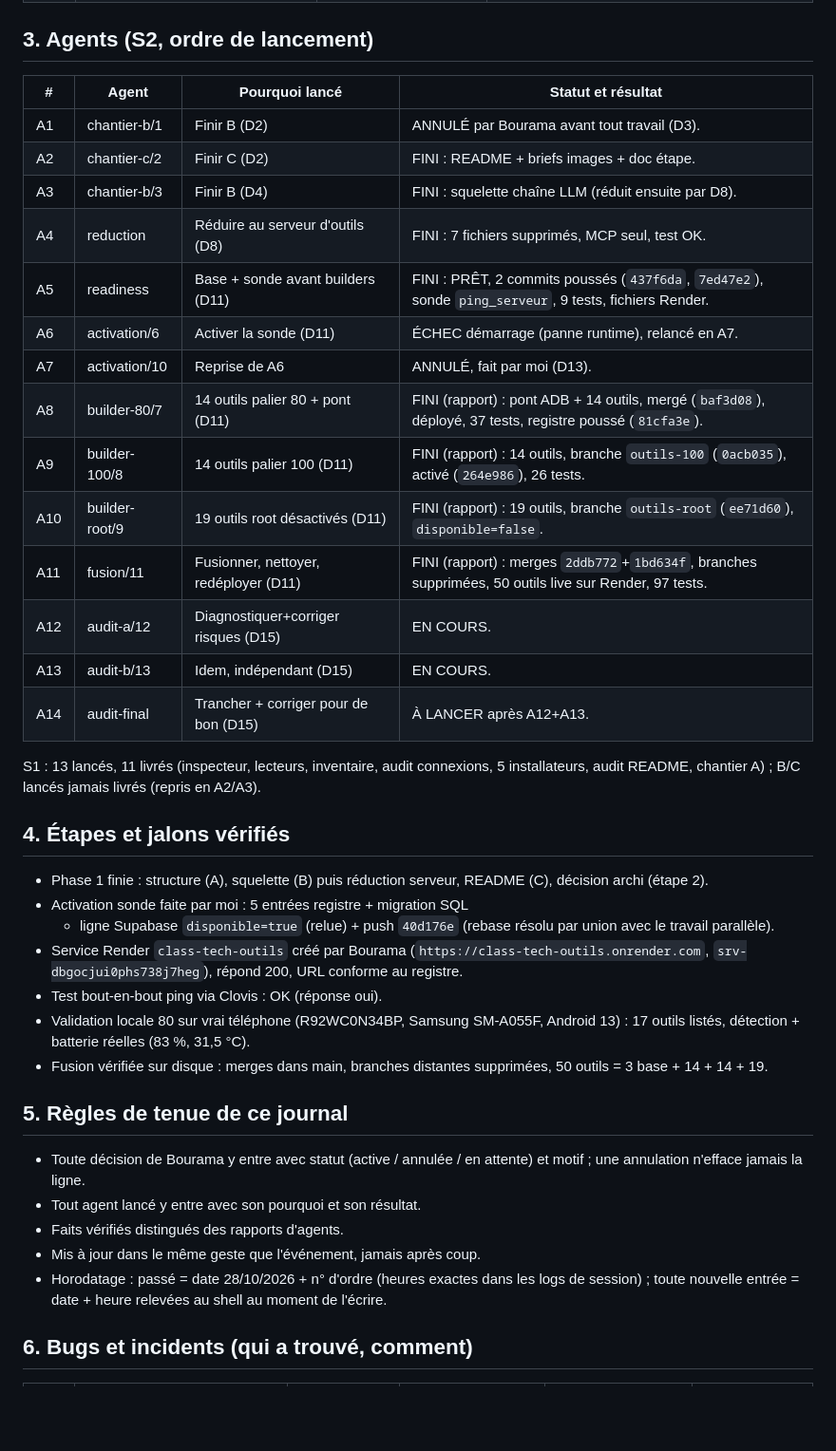
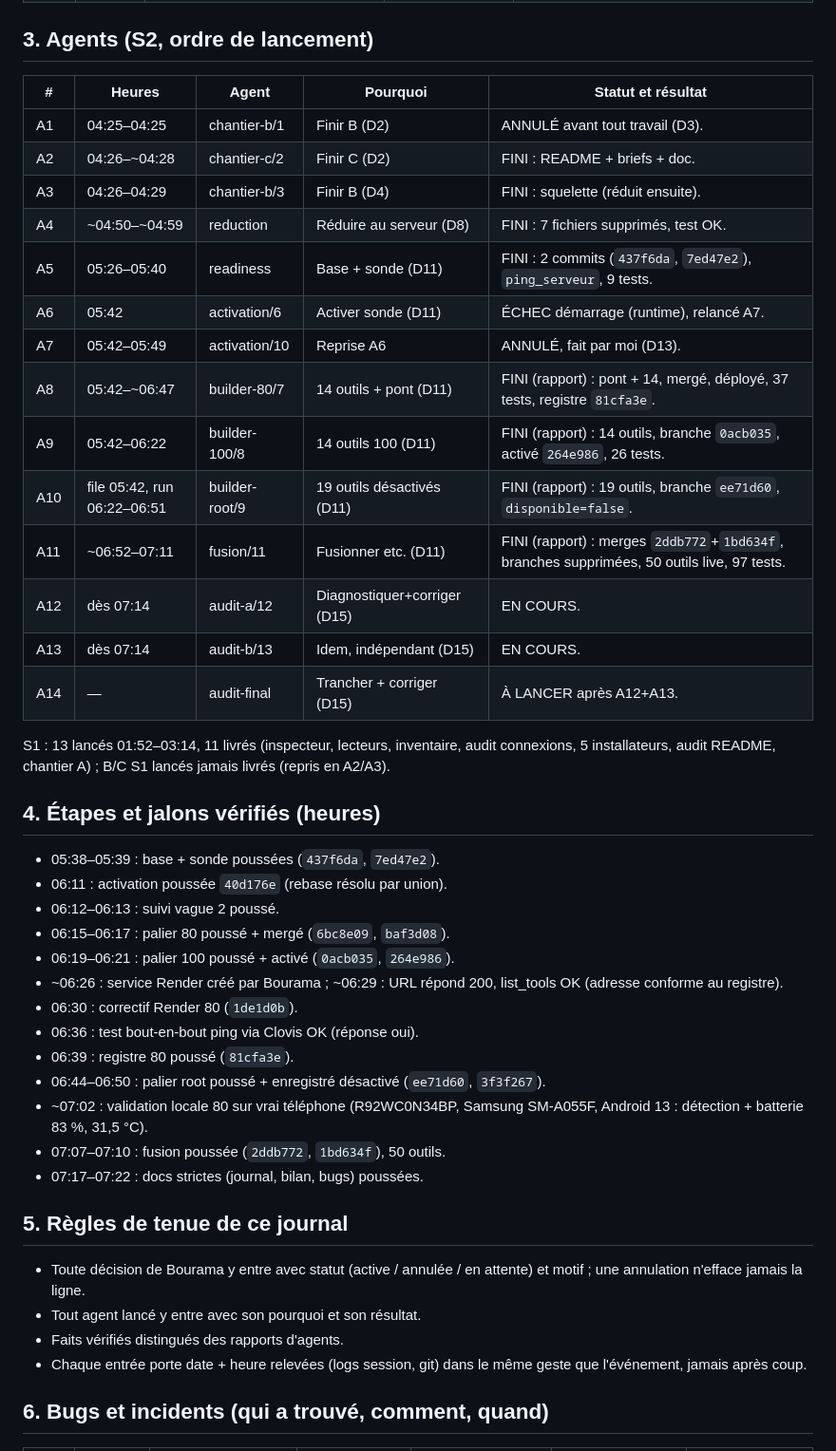
Before and after one commit to petitboura/class-tech, a Markdown page: docs/suivi/journal.md, the part around one of its changes. Shown at 95% size. Drawn GitHub-style; blank space fills up the shorter version.

Commit message:
Suivi : horodatage reel journal et bilan

```diff
--- a/docs/suivi/journal.md
+++ b/docs/suivi/journal.md
@@ -38,43 +45,45 @@ l'agent principal ; tout le reste est vérifié (disque, git, base, HTTP).
 
 ## 3. Agents (S2, ordre de lancement)
 
-| # | Agent | Pourquoi lancé | Statut et résultat |
-|---|-------|----------------|--------------------|
-| A1 | chantier-b/1 | Finir B (D2) | ANNULÉ par Bourama avant tout travail (D3). |
-| A2 | chantier-c/2 | Finir C (D2) | FINI : README + briefs images + doc étape. |
-| A3 | chantier-b/3 | Finir B (D4) | FINI : squelette chaîne LLM (réduit ensuite par D8). |
-| A4 | reduction | Réduire au serveur d'outils (D8) | FINI : 7 fichiers supprimés, MCP seul, test OK. |
-| A5 | readiness | Base + sonde avant builders (D11) | FINI : PRÊT, 2 commits poussés (`437f6da`, `7ed47e2`), sonde `ping_serveur`, 9 tests, fichiers Render. |
-| A6 | activation/6 | Activer la sonde (D11) | ÉCHEC démarrage (panne runtime), relancé en A7. |
-| A7 | activation/10 | Reprise de A6 | ANNULÉ, fait par moi (D13). |
-| A8 | builder-80/7 | 14 outils palier 80 + pont (D11) | FINI (rapport) : pont ADB + 14 outils, mergé (`baf3d08`), déployé, 37 tests, registre poussé (`81cfa3e`). |
-| A9 | builder-100/8 | 14 outils palier 100 (D11) | FINI (rapport) : 14 outils, branche `outils-100` (`0acb035`), activé (`264e986`), 26 tests. |
-| A10 | builder-root/9 | 19 outils root désactivés (D11) | FINI (rapport) : 19 outils, branche `outils-root` (`ee71d60`), `disponible=false`. |
-| A11 | fusion/11 | Fusionner, nettoyer, redéployer (D11) | FINI (rapport) : merges `2ddb772`+`1bd634f`, branches supprimées, 50 outils live sur Render, 97 tests. |
-| A12 | audit-a/12 | Diagnostiquer+corriger risques (D15) | EN COURS. |
-| A13 | audit-b/13 | Idem, indépendant (D15) | EN COURS. |
-| A14 | audit-final | Trancher + corriger pour de bon (D15) | À LANCER après A12+A13. |
+| # | Heures | Agent | Pourquoi | Statut et résultat |
+|---|--------|-------|----------|--------------------|
+| A1 | 04:25–04:25 | chantier-b/1 | Finir B (D2) | ANNULÉ avant tout travail (D3). |
+| A2 | 04:26–~04:28 | chantier-c/2 | Finir C (D2) | FINI : README + briefs + doc. |
+| A3 | 04:26–04:29 | chantier-b/3 | Finir B (D4) | FINI : squelette (réduit ensuite). |
+| A4 | ~04:50–~04:59 | reduction | Réduire au serveur (D8) | FINI : 7 fichiers supprimés, test OK. |
+| A5 | 05:26–05:40 | readiness | Base + sonde (D11) | FINI : 2 commits (`437f6da`, `7ed47e2`), `ping_serveur`, 9 tests. |
+| A6 | 05:42 | activation/6 | Activer sonde (D11) | ÉCHEC démarrage (runtime), relancé A7. |
+| A7 | 05:42–05:49 | activation/10 | Reprise A6 | ANNULÉ, fait par moi (D13). |
+| A8 | 05:42–~06:47 | builder-80/7 | 14 outils + pont (D11) | FINI (rapport) : pont + 14, mergé, déployé, 37 tests, registre `81cfa3e`. |
+| A9 | 05:42–06:22 | builder-100/8 | 14 outils 100 (D11) | FINI (rapport) : 14 outils, branche `0acb035`, activé `264e986`, 26 tests. |
+| A10 | file 05:42, run 06:22–06:51 | builder-root/9 | 19 outils désactivés (D11) | FINI (rapport) : 19 outils, branche `ee71d60`, `disponible=false`. |
+| A11 | ~06:52–07:11 | fusion/11 | Fusionner etc. (D11) | FINI (rapport) : merges `2ddb772`+`1bd634f`, branches supprimées, 50 outils live, 97 tests. |
+| A12 | dès 07:14 | audit-a/12 | Diagnostiquer+corriger (D15) | EN COURS. |
+| A13 | dès 07:14 | audit-b/13 | Idem, indépendant (D15) | EN COURS. |
+| A14 | — | audit-final | Trancher + corriger (D15) | À LANCER après A12+A13. |
 
-S1 : 13 lancés, 11 livrés (inspecteur, lecteurs, inventaire, audit
-connexions, 5 installateurs, audit README, chantier A) ; B/C lancés
-jamais livrés (repris en A2/A3).
+S1 : 13 lancés 01:52–03:14, 11 livrés (inspecteur, lecteurs,
+inventaire, audit connexions, 5 installateurs, audit README, chantier
+A) ; B/C S1 lancés jamais livrés (repris en A2/A3).
 
-## 4. Étapes et jalons vérifiés
+## 4. Étapes et jalons vérifiés (heures)
 
-- Phase 1 finie : structure (A), squelette (B) puis réduction serveur,
-  README (C), décision archi (étape 2).
-- Activation sonde faite par moi : 5 entrées registre + migration SQL
-  + ligne Supabase `disponible=true` (relue) + push `40d176e`
-  (rebase résolu par union avec le travail parallèle).
-- Service Render `class-tech-outils` créé par Bourama
-  (`https://class-tech-outils.onrender.com`, `srv-dbgocjui0phs738j7heg`),
-  répond 200, URL conforme au registre.
-- Test bout-en-bout ping via Clovis : OK (réponse oui).
-- Validation locale 80 sur vrai téléphone (R92WC0N34BP, Samsung
-  SM-A055F, Android 13) : 17 outils listés, détection + batterie
-  réelles (83 %, 31,5 °C).
-- Fusion vérifiée sur disque : merges dans main, branches distantes
-  supprimées, 50 outils = 3 base + 14 + 14 + 19.
+- 05:38–05:39 : base + sonde poussées (`437f6da`, `7ed47e2`).
+- 06:11 : activation poussée `40d176e` (rebase résolu par union).
+- 06:12–06:13 : suivi vague 2 poussé.
+- 06:15–06:17 : palier 80 poussé + mergé (`6bc8e09`, `baf3d08`).
+- 06:19–06:21 : palier 100 poussé + activé (`0acb035`, `264e986`).
+- ~06:26 : service Render créé par Bourama ; ~06:29 : URL répond 200,
+  list_tools OK (adresse conforme au registre).
+- 06:30 : correctif Render 80 (`1de1d0b`).
+- 06:36 : test bout-en-bout ping via Clovis OK (réponse oui).
+- 06:39 : registre 80 poussé (`81cfa3e`).
+- 06:44–06:50 : palier root poussé + enregistré désactivé (`ee71d60`,
+  `3f3f267`).
+- ~07:02 : validation locale 80 sur vrai téléphone (R92WC0N34BP,
+  Samsung SM-A055F, Android 13 : détection + batterie 83 %, 31,5 °C).
+- 07:07–07:10 : fusion poussée (`2ddb772`, `1bd634f`), 50 outils.
+- 07:17–07:22 : docs strictes (journal, bilan, bugs) poussées.
 
 ## 5. Règles de tenue de ce journal
 
@@ -82,10 +91,8 @@ jamais livrés (repris en A2/A3).
   en attente) et motif ; une annulation n'efface jamais la ligne.
 - Tout agent lancé y entre avec son pourquoi et son résultat.
 - Faits vérifiés distingués des rapports d'agents.
-- Mis à jour dans le même geste que l'événement, jamais après coup.
-- Horodatage : passé = date 28/10/2026 + n° d'ordre (heures exactes
-  dans les logs de session) ; toute nouvelle entrée = date + heure
-  relevées au shell au moment de l'écrire.
+- Chaque entrée porte date + heure relevées (logs session, git) dans
+  le même geste que l'événement, jamais après coup.
 
-## 6. Bugs et incidents (qui a trouvé, comment)
+## 6. Bugs et incidents (qui a trouvé, comment, quand)
 
```
Also changed, not shown: other parts of docs/suivi/journal.md (+55 -48 lines), docs/suivi/bilan.md (+39 -41 lines).
